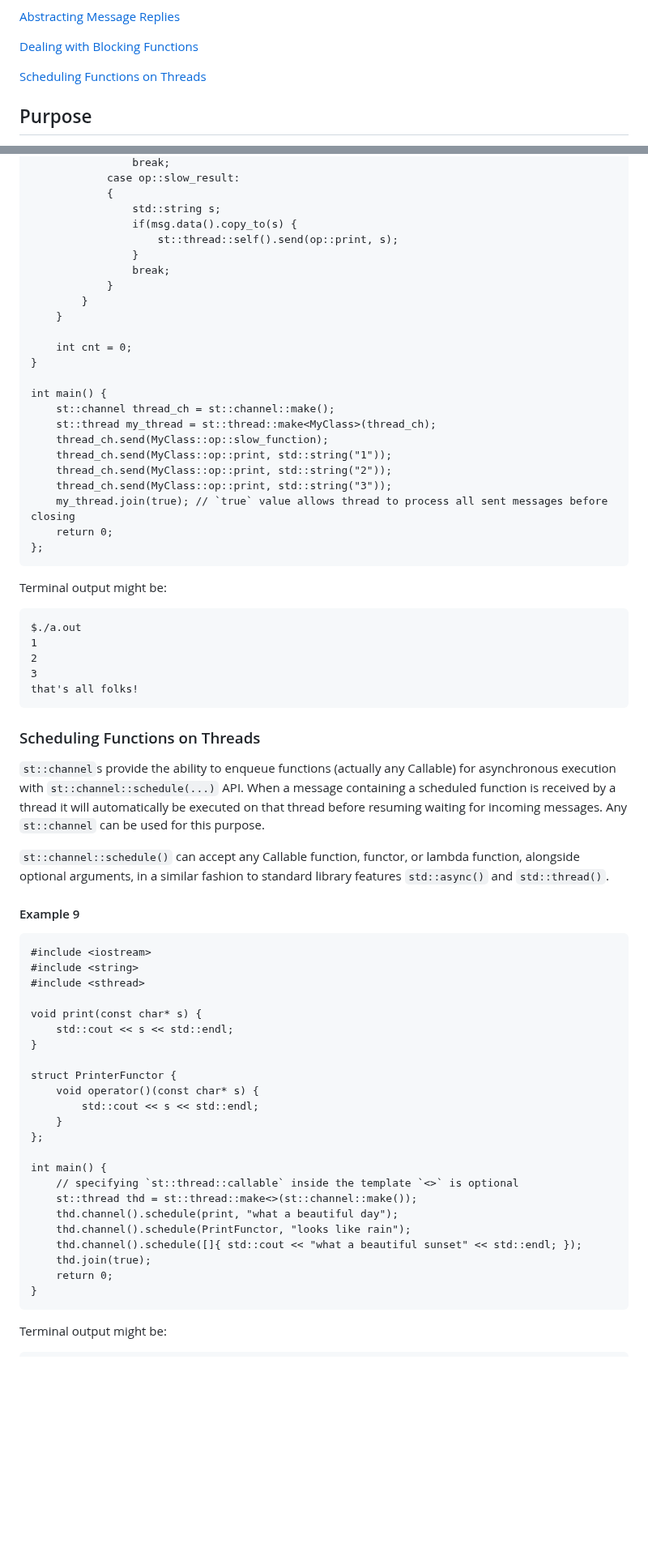
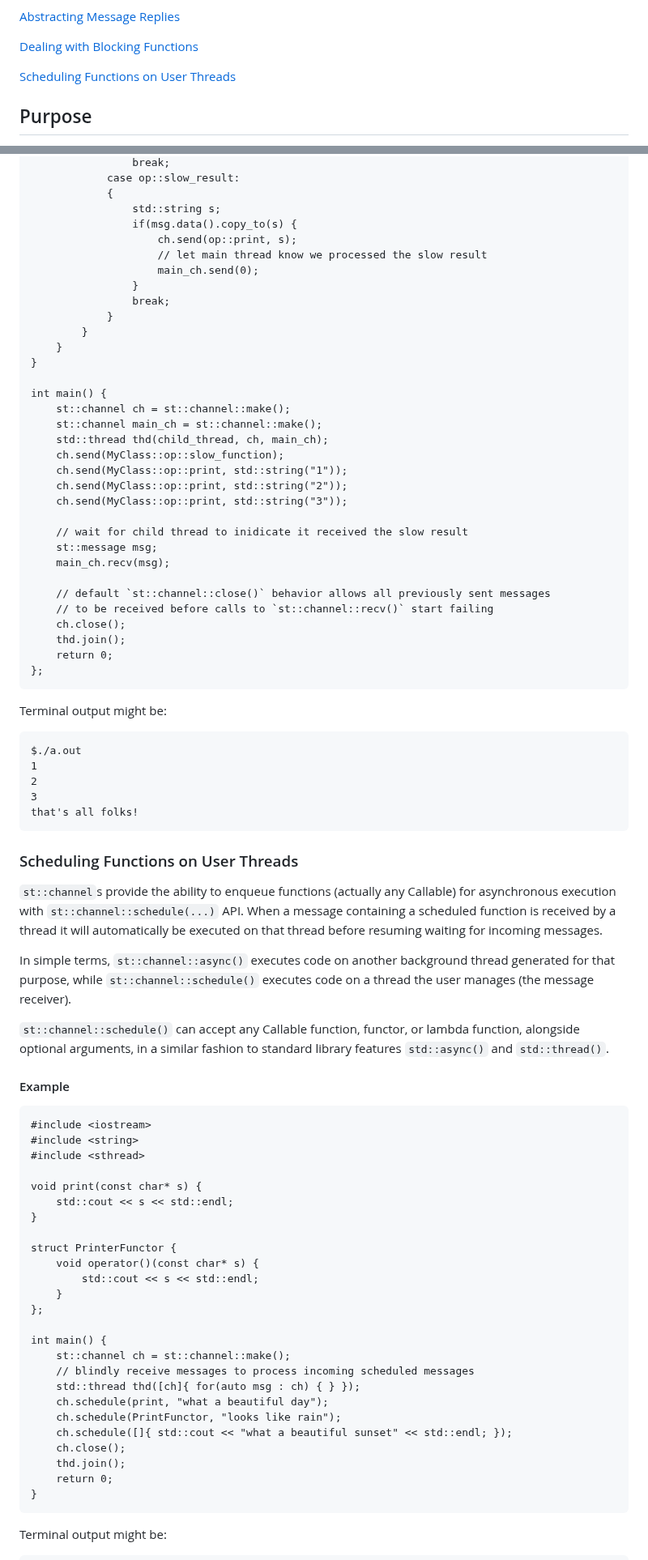
Before and after one commit to durandaltheta/sthread, a Markdown page: README.md, 2 parts joined by grey strips. Shown at 81% size. Rendered like a GitHub page; blank space fills up the shorter version.

Commit message:
remove references to st::thread

````diff
--- a/README.md
+++ b/README.md
@@ -26,7 +26,7 @@ information on interfaces and various other features not detailed in this README
 
 [Dealing with Blocking Functions](#dealing-with-blocking-functions)
 
-[Scheduling Functions on Threads](#scheduling-functions-on-threads)
+[Scheduling Functions on User Threads](#scheduling-functions-on-user-threads)
 
 ## Purpose
 This library's purpose is to simplify setting up useful c++ threading, and to enable trivial inter-thread message passing of C++ objects. That is, message passing with support for proper C++ construction and destruction instead of blind `memcpy()` calls, allowing C++ objects to be passed around.
@@ -439,24 +435,33 @@ struct MyClass {
             {
                 std::string s;
                 if(msg.data().copy_to(s) {
-                    st::thread::self().send(op::print, s);
+                    ch.send(op::print, s);
+                    // let main thread know we processed the slow result
+                    main_ch.send(0);
                 }
                 break;
             }
         }
     }
-
-    int cnt = 0;
 }
 
 int main() {
-    st::channel thread_ch = st::channel::make();
-    st::thread my_thread = st::thread::make<MyClass>(thread_ch);
-    thread_ch.send(MyClass::op::slow_function);
-    thread_ch.send(MyClass::op::print, std::string("1"));
-    thread_ch.send(MyClass::op::print, std::string("2"));
-    thread_ch.send(MyClass::op::print, std::string("3"));
-    my_thread.join(true); // `true` value allows thread to process all sent messages before closing
+    st::channel ch = st::channel::make();
+    st::channel main_ch = st::channel::make();
+    std::thread thd(child_thread, ch, main_ch);
+    ch.send(MyClass::op::slow_function);
+    ch.send(MyClass::op::print, std::string("1"));
+    ch.send(MyClass::op::print, std::string("2"));
+    ch.send(MyClass::op::print, std::string("3"));
+
+    // wait for child thread to inidicate it received the slow result
+    st::message msg;
+    main_ch.recv(msg);
+
+    // default `st::channel::close()` behavior allows all previously sent messages
+    // to be received before calls to `st::channel::recv()` start failing
+    ch.close();
+    thd.join();
     return 0;
 };
 ```
@@ -470,12 +475,14 @@ $./a.out
 that's all folks!
 ```
 
-### Scheduling Functions on Threads
-`st::channel`s provide the ability to enqueue functions (actually any Callable) for asynchronous execution with `st::channel::schedule(...)` API. When a message containing a scheduled function is received by a thread it will automatically be executed on that thread before resuming waiting for incoming messages. Any `st::channel` can be used for this purpose.
+### Scheduling Functions on User Threads
+`st::channel`s provide the ability to enqueue functions (actually any Callable) for asynchronous execution with `st::channel::schedule(...)` API. When a message containing a scheduled function is received by a thread it will automatically be executed on that thread before resuming waiting for incoming messages.
+
+In simple terms, `st::channel::async()` executes code on another background thread generated for that purpose, while `st::channel::schedule()` executes code on a thread the user manages (the message receiver).
 
 `st::channel::schedule()` can accept any Callable function, functor, or lambda function, alongside optional arguments, in a similar fashion to standard library features `std::async()` and `std::thread()`.
 
-#### Example 9
+#### Example
 ```
 #include <iostream>
 #include <string>
@@ -492,12 +499,14 @@ struct PrinterFunctor {
 };
 
 int main() {
-    // specifying `st::thread::callable` inside the template `<>` is optional
-    st::thread thd = st::thread::make<>(st::channel::make());
-    thd.channel().schedule(print, "what a beautiful day");
-    thd.channel().schedule(PrintFunctor, "looks like rain");
-    thd.channel().schedule([]{ std::cout << "what a beautiful sunset" << std::endl; });
-    thd.join(true);
+    st::channel ch = st::channel::make();
+    // blindly receive messages to process incoming scheduled messages
+    std::thread thd([ch]{ for(auto msg : ch) { } });
+    ch.schedule(print, "what a beautiful day");
+    ch.schedule(PrintFunctor, "looks like rain");
+    ch.schedule([]{ std::cout << "what a beautiful sunset" << std::endl; });
+    ch.close();
+    thd.join();
     return 0;
 }
 ```
````
Also changed, not shown: other parts of README.md (+47 -51 lines).
